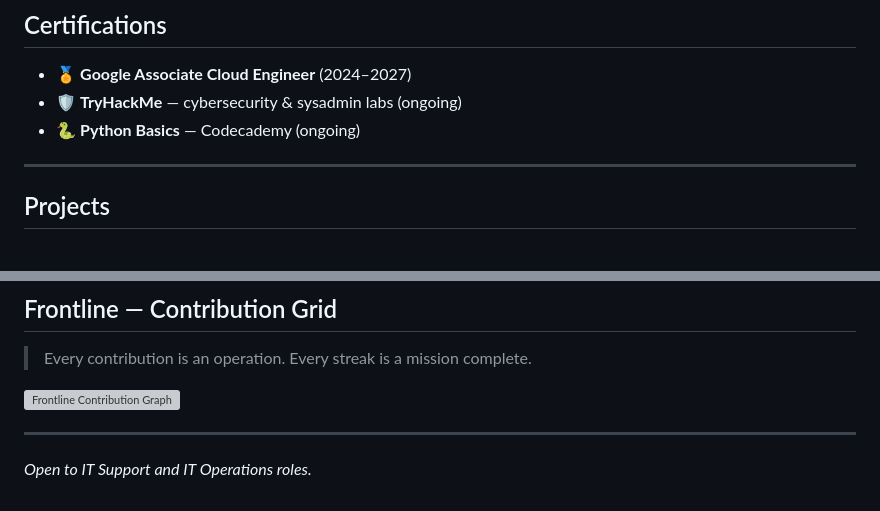
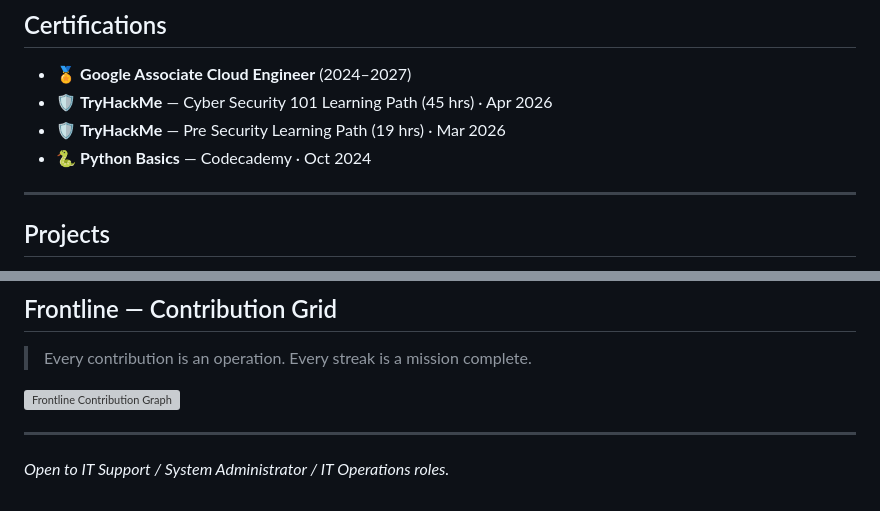
Before and after one commit to shawramaland/shawramaland, a Markdown page: README.md, 2 parts joined by grey strips. Drawn GitHub-style; grey boxes are pictures that could not be loaded.

Commit message:
Align work history and README with CV

```diff
--- a/README.md
+++ b/README.md
@@ -46,8 +46,9 @@ IT Support Specialist with 3 years of experience troubleshooting infrastructure,
 ## Certifications
 
 - 🏅 **Google Associate Cloud Engineer** (2024–2027)
-- 🛡️ **TryHackMe** — cybersecurity & sysadmin labs (ongoing)
-- 🐍 **Python Basics** — Codecademy (ongoing)
+- 🛡️ **TryHackMe** — Cyber Security 101 Learning Path (45 hrs) · Apr 2026
+- 🛡️ **TryHackMe** — Pre Security Learning Path (19 hrs) · Mar 2026
+- 🐍 **Python Basics** — Codecademy · Oct 2024
 
 ---
 
@@ -67,4 +68,4 @@ IT Support Specialist with 3 years of experience troubleshooting infrastructure,
 
 ---
 
-*Open to IT Support and IT Operations roles.*
+*Open to IT Support / System Administrator / IT Operations roles.*
```
